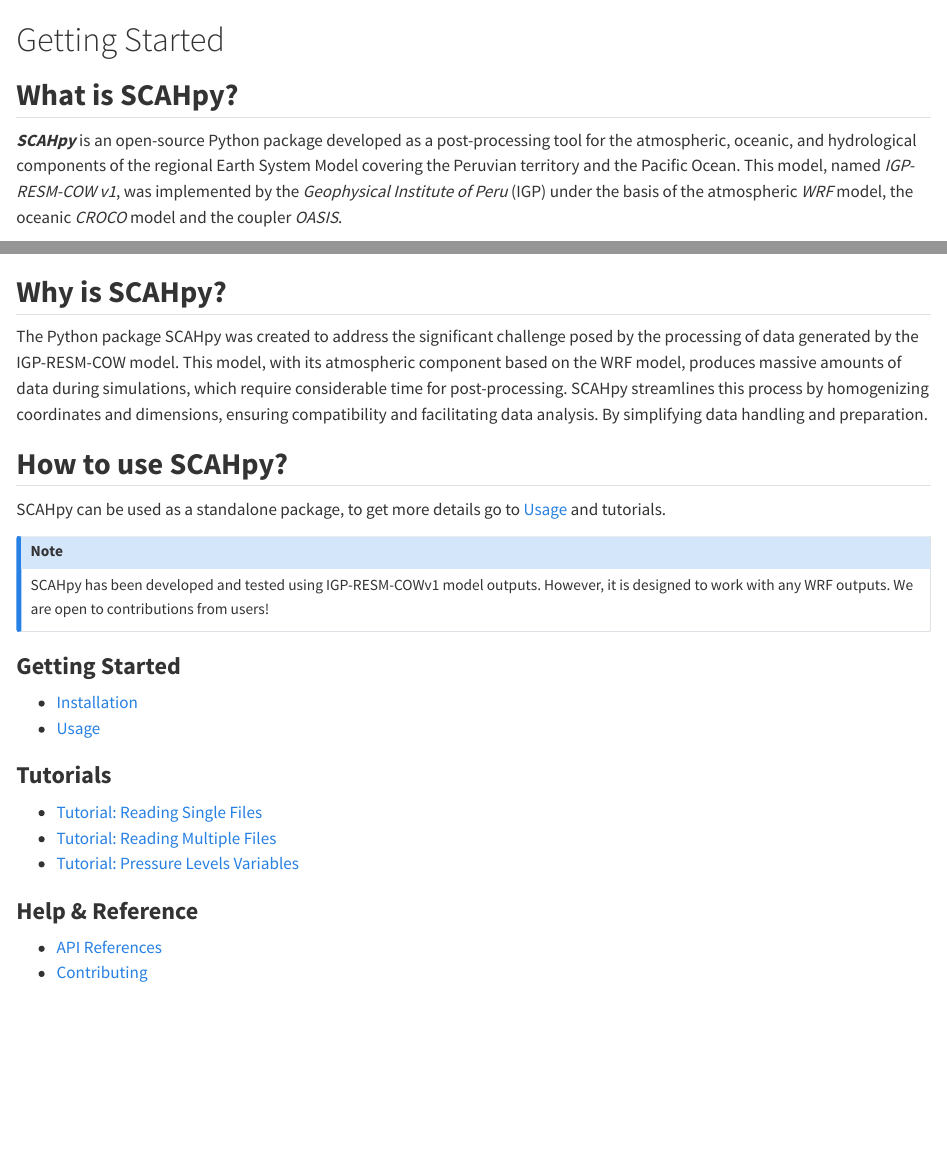
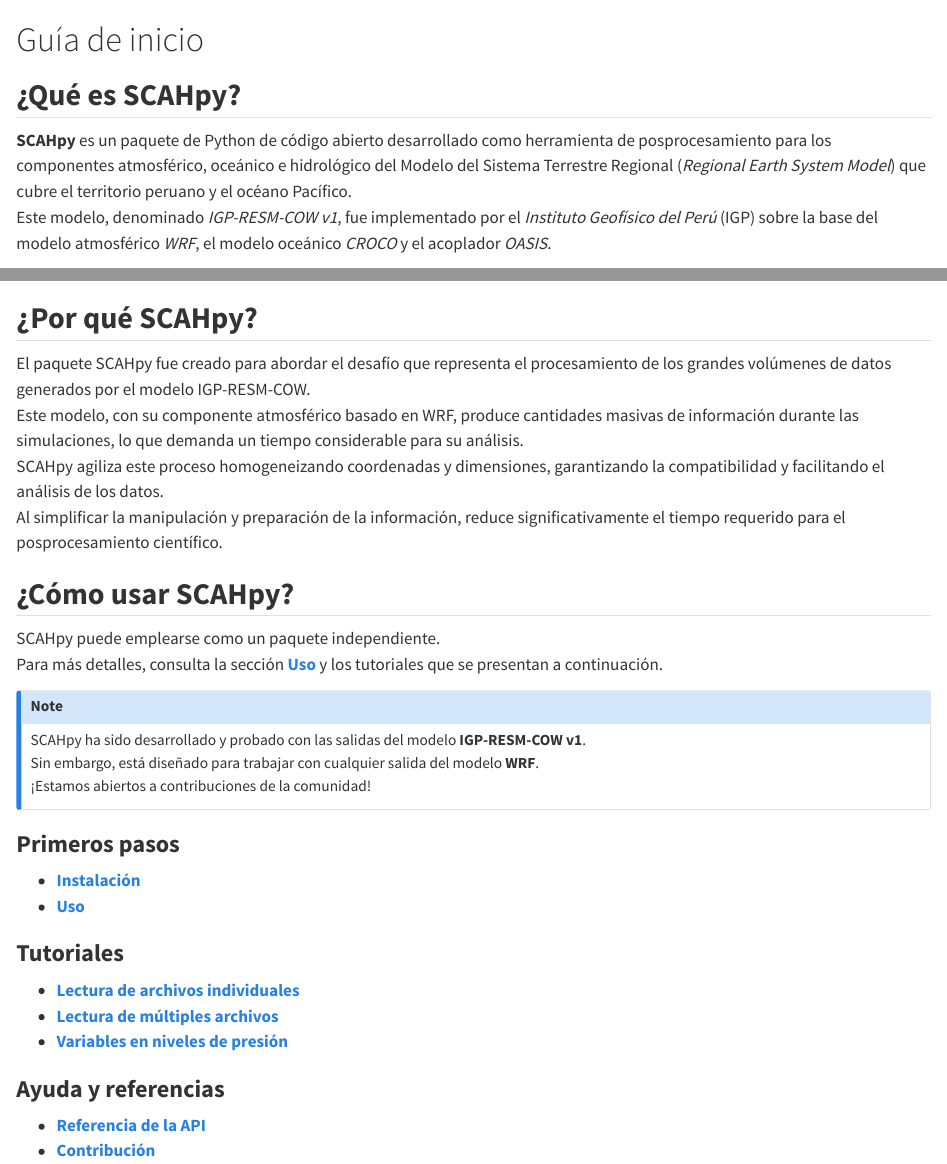
Before and after one commit to fiorelacl/SCAHpy, a Quarto document (docs/es/index.qmd): the page in a window 1100 px wide, from its top, and a second part further down, joined at a grey line. Rendered offline with R 4.5, knitr and Pandoc in place of Quarto, with nearby package versions.

Commit message:
update v2.0

```diff
--- a/docs/es/index.qmd
+++ b/docs/es/index.qmd
@@ -1,37 +1,44 @@
-# Getting Started {.unnumbered}
+# Guía de inicio {.unnumbered}
 
-## **What is SCAHpy?**
+## **¿Qué es SCAHpy?**
 
-***SCAHpy*** is an open-source Python package developed as a post-processing tool for the atmospheric, oceanic, and hydrological components of the regional Earth System Model covering the Peruvian territory and the Pacific Ocean. This model, named *IGP-RESM-COW v1*, was implemented by the *Geophysical Institute of Peru* (IGP) under the basis of the atmospheric *WRF* model, the oceanic *CROCO* model and the coupler *OASIS*.
+**SCAHpy** es un paquete de Python de código abierto desarrollado como herramienta de posprocesamiento para los componentes atmosférico, oceánico e hidrológico del Modelo del Sistema Terrestre Regional (*Regional Earth System Model*) que cubre el territorio peruano y el océano Pacífico.
+Este modelo, denominado *IGP-RESM-COW v1*, fue implementado por el *Instituto Geofísico del Perú* (IGP) sobre la base del modelo atmosférico *WRF*, el modelo oceánico *CROCO* y el acoplador *OASIS*.
 
-::: {style="text-align: center;"}
-<img src="https://github.com/fiorelacl/SCAHpy/blob/main/docs/cow_model.jpg?raw=true" width="450"/>
+::: {style="text-align:center;"}
+<img src="https://github.com/fiorelacl/SCAHpy/blob/main/docs/assets/cow_model.jpg?raw=true" width="450"/>
 :::
 
-## **Why is SCAHpy?**
+## **¿Por qué SCAHpy?**
 
-The Python package SCAHpy was created to address the significant challenge posed by the processing of data generated by the IGP-RESM-COW model. This model, with its atmospheric component based on the WRF model, produces massive amounts of data during simulations, which require considerable time for post-processing. SCAHpy streamlines this process by homogenizing coordinates and dimensions, ensuring compatibility and facilitating data analysis. By simplifying data handling and preparation.
+El paquete SCAHpy fue creado para abordar el desafío que representa el procesamiento de los grandes volúmenes de datos generados por el modelo IGP-RESM-COW.
+Este modelo, con su componente atmosférico basado en WRF, produce cantidades masivas de información durante las simulaciones, lo que demanda un tiempo considerable para su análisis.
+SCAHpy agiliza este proceso homogeneizando coordenadas y dimensiones, garantizando la compatibilidad y facilitando el análisis de los datos.
+Al simplificar la manipulación y preparación de la información, reduce significativamente el tiempo requerido para el posprocesamiento científico.
 
-## **How to use SCAHpy?**
+## **¿Cómo usar SCAHpy?**
 
-SCAHpy can be used as a standalone package, to get more details go to [Usage](02_use.qmd) and tutorials.
+SCAHpy puede emplearse como un paquete independiente.
+Para más detalles, consulta la sección **[Uso](02_use.qmd)** y los tutoriales que se presentan a continuación.
 
 ::: callout-note
-SCAHpy has been developed and tested using IGP-RESM-COWv1 model outputs. However, it is designed to work with any WRF outputs. We are open to contributions from users!
+SCAHpy ha sido desarrollado y probado con las salidas del modelo **IGP-RESM-COW v1**.
+Sin embargo, está diseñado para trabajar con cualquier salida del modelo **WRF**.
+¡Estamos abiertos a contribuciones de la comunidad!
 :::
 
-### **Getting Started**
+### **Primeros pasos**
 
--   [Installation](01_install.qmd)
--   [Usage](02_use.qmd)
+- **[Instalación](01_install.qmd)**
+- **[Uso](02_use.qmd)**
 
-### **Tutorials**
+### **Tutoriales**
 
--   [Tutorial: Reading Single Files](03_tutorial_01.qmd)
--   [Tutorial: Reading Multiple Files](03_tutorial_02.qmd)
--   [Tutorial: Pressure Levels Variables](03_tutorial_03.qmd)
+- **[Lectura de archivos individuales](03_tutorial_01.qmd)**
+- **[Lectura de múltiples archivos](03_tutorial_02.qmd)**
+- **[Variables en niveles de presión](03_tutorial_03.qmd)**
 
-### **Help & Reference**
+### **Ayuda y referencias**
 
--   [API References](04_API.qmd)
--   [Contributing](05_contrib.qmd)
+- **[Referencia de la API](04_API.qmd)**
+- **[Contribución](05_contrib.qmd)**
```
Also changed, not shown: docs/en/index.qmd (+3 -3 lines), docs/_quarto-en.yml, docs/_quarto-es.yml, docs/paper/paper.bib (deleted), docs/paper/paper.md (deleted), 4 other files.
